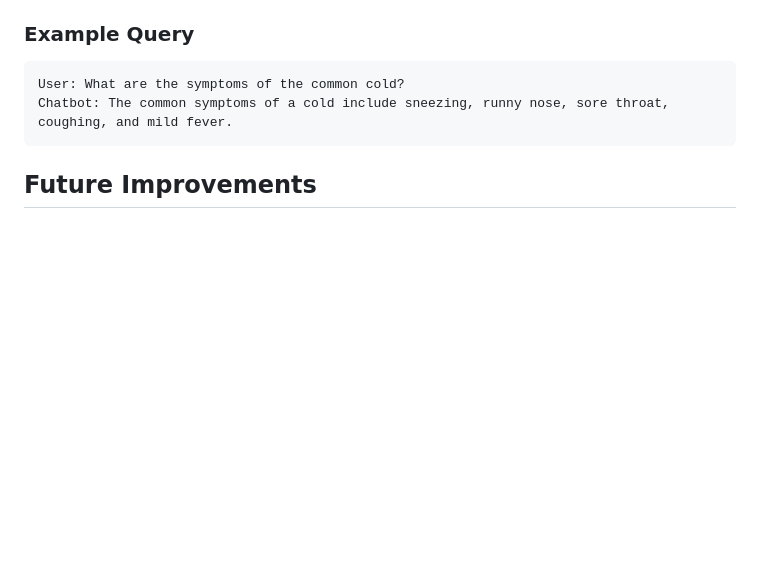
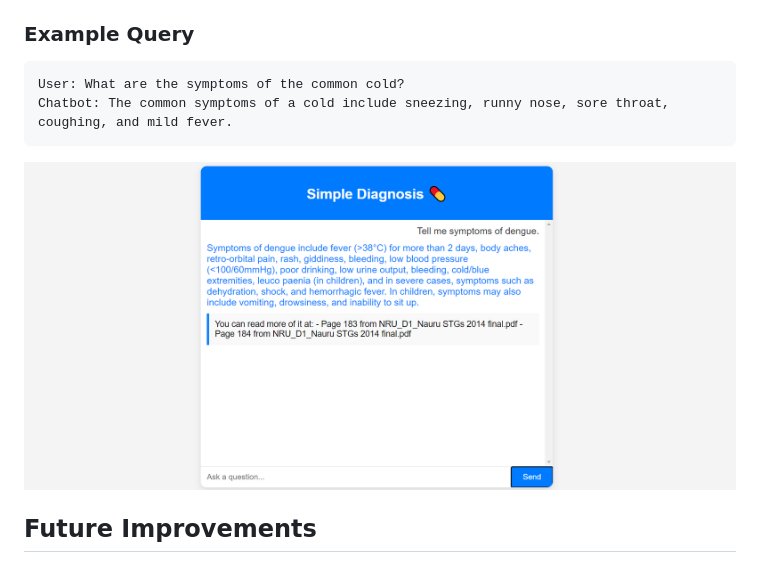
Before and after one commit to HordesOfGhost/SimpleDiagnosis, a Markdown page: README.md, the part around the change. GitHub-like rendering; pictures changed too: images/image.png (added); blank space fills up the shorter version.

````diff
--- a/README.md
+++ b/README.md
@@ -48,6 +48,7 @@ Make sure to have the following set up:
 User: What are the symptoms of the common cold?
 Chatbot: The common symptoms of a cold include sneezing, runny nose, sore throat, coughing, and mild fever.
 ```
+![alt text](images/image.png)
 
 ## Future Improvements
 - Add more health-related documents to improve the chatbot's knowledge base.
````
Also changed, not shown: 3 other files.
